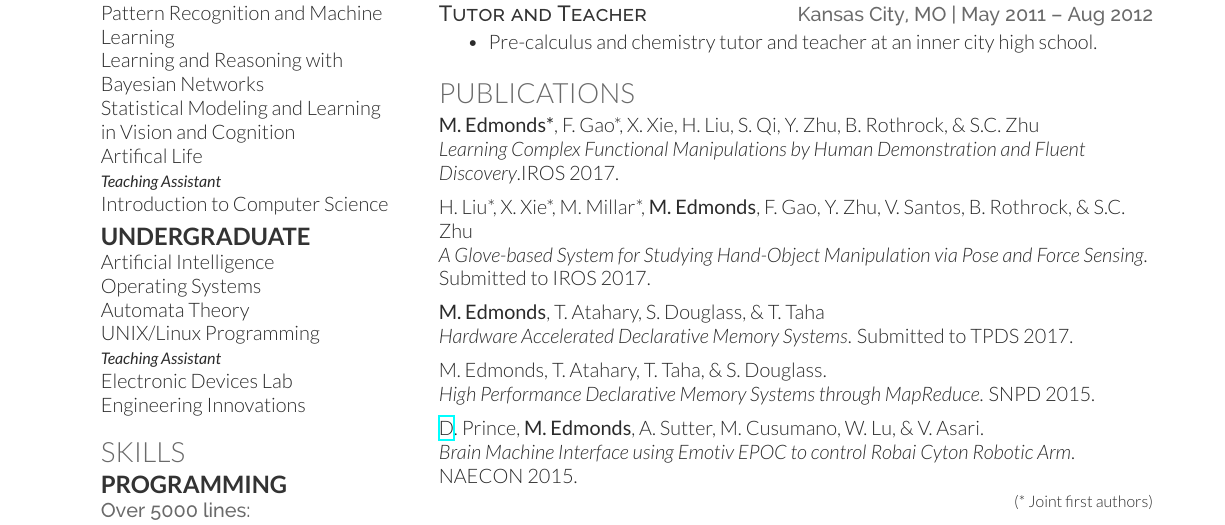
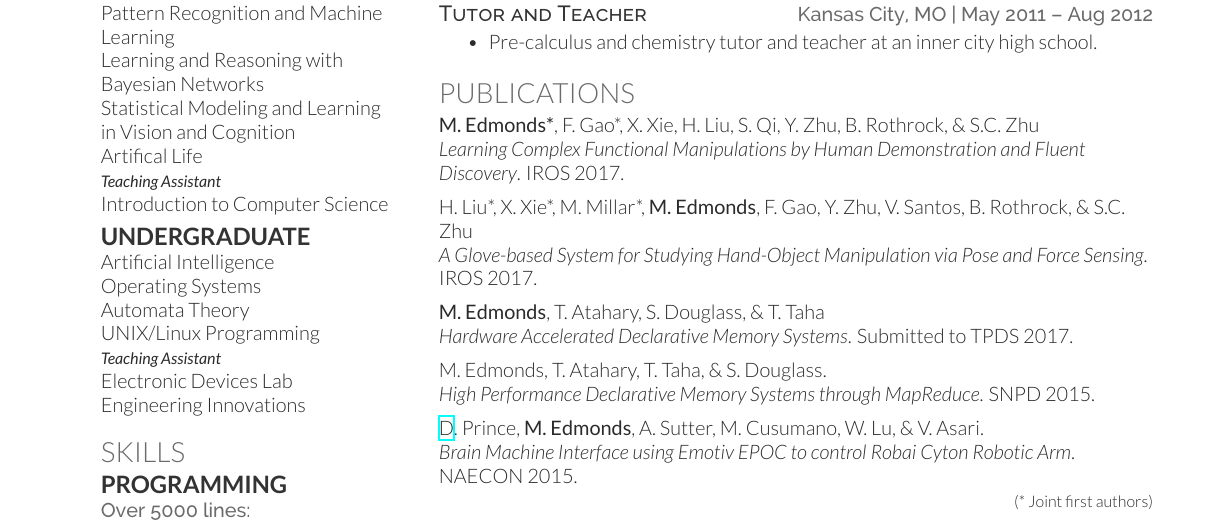
Before and after one commit to mjedmonds/resume, a LaTeX CV (mark_edmonds_resume.tex): part of the page, cut so that both start at the same text. Compiled offline with XeLaTeX.

Commit message:
updated submissions

```diff
--- a/mark_edmonds_resume.tex
+++ b/mark_edmonds_resume.tex
@@ -249,12 +249,12 @@ Accelerated the declarative memory module of AFRL's CECEP cognitive architecture
 %\end{tabular}
 
 \textbf{M. Edmonds*}, F. Gao*, X. Xie, H. Liu, S. Qi, Y. Zhu, B. Rothrock, \& S.C. Zhu\\
-\textit{Learning Complex Functional Manipulations by Human Demonstration and Fluent Discovery}.IROS 2017.
+\textit{Learning Complex Functional Manipulations by Human Demonstration and Fluent Discovery}. IROS 2017.
 
 \vspace{5pt}
 
 H. Liu*, X. Xie*, M. Millar*, \textbf{M. Edmonds}, F. Gao, Y. Zhu, V. Santos, B. Rothrock, \& S.C. Zhu \\
-\textit{A Glove-based System for Studying Hand-Object Manipulation via Pose and Force Sensing}. Submitted to IROS 2017.
+\textit{A Glove-based System for Studying Hand-Object Manipulation via Pose and Force Sensing}. IROS 2017.
 
 \vspace{5pt}
 
```
Also changed, not shown: mark_edmonds_resume.pdf (added).
